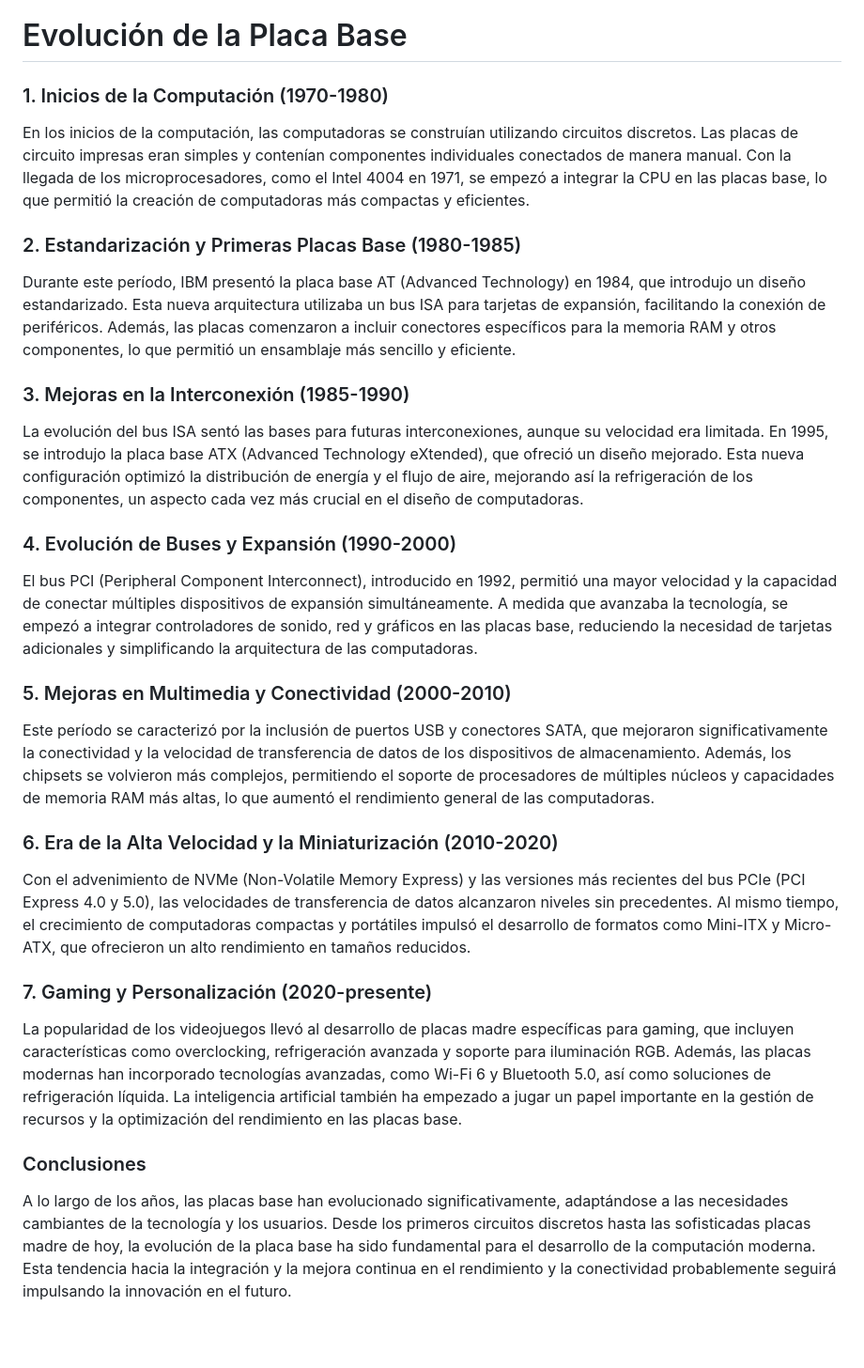
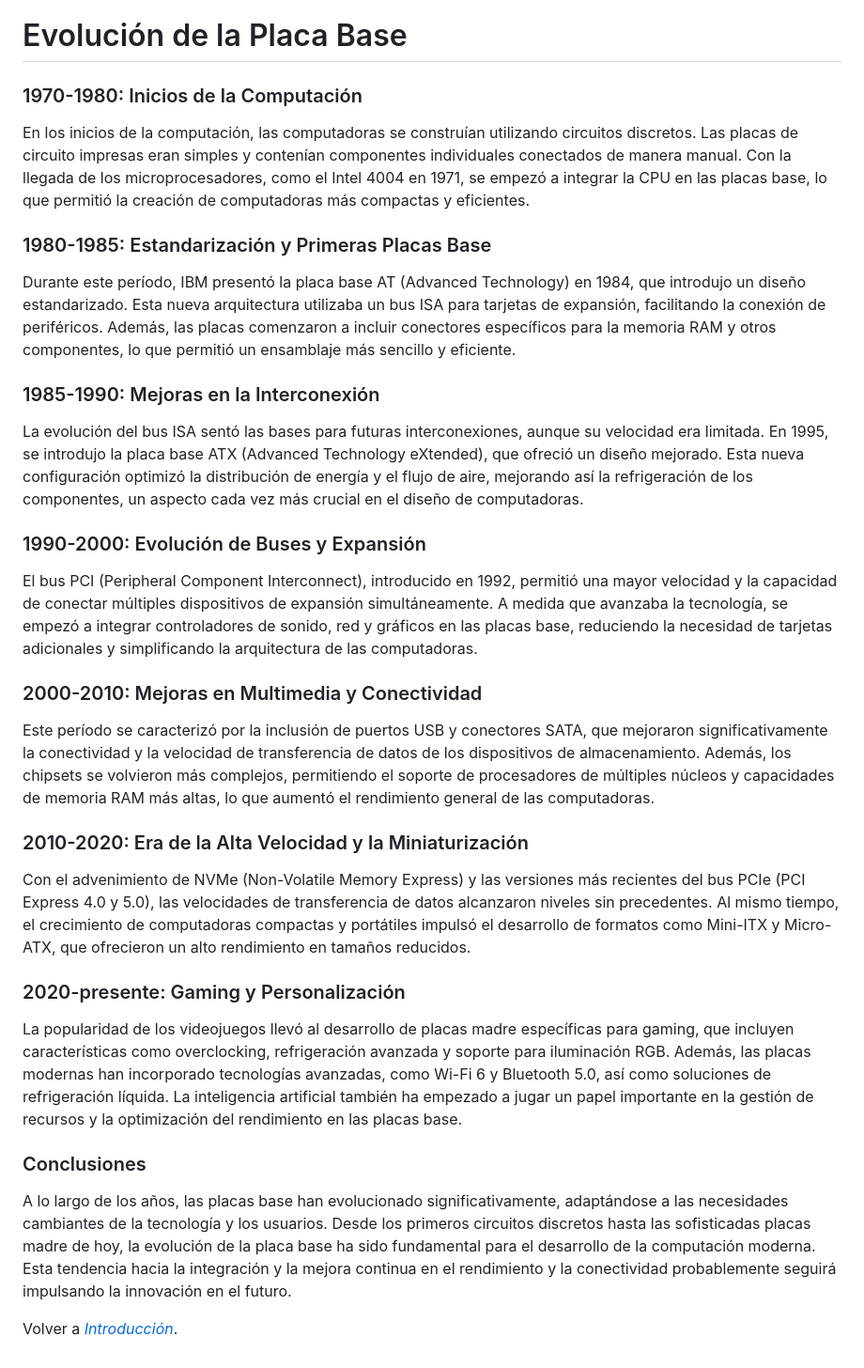
Before and after one commit to falbmun0906/La-placa-base, a Markdown page: Evolución.md, the part around the change. Shown at 94% size. Drawn GitHub-style; blank space fills up the shorter version.

Commit message:
Update Evolución.md
Algunos cambios menores.

```diff
--- a/Evolución.md
+++ b/Evolución.md
@@ -1,25 +1,27 @@
 # Evolución de la Placa Base
 
-### 1. Inicios de la Computación (1970-1980)
+### 1970-1980: Inicios de la Computación
 En los inicios de la computación, las computadoras se construían utilizando circuitos discretos. Las placas de circuito impresas eran simples y contenían componentes individuales conectados de manera manual. Con la llegada de los microprocesadores, como el Intel 4004 en 1971, se empezó a integrar la CPU en las placas base, lo que permitió la creación de computadoras más compactas y eficientes.
 
-### 2. Estandarización y Primeras Placas Base (1980-1985)
+### 1980-1985: Estandarización y Primeras Placas Base
 Durante este período, IBM presentó la placa base AT (Advanced Technology) en 1984, que introdujo un diseño estandarizado. Esta nueva arquitectura utilizaba un bus ISA para tarjetas de expansión, facilitando la conexión de periféricos. Además, las placas comenzaron a incluir conectores específicos para la memoria RAM y otros componentes, lo que permitió un ensamblaje más sencillo y eficiente.
 
-### 3. Mejoras en la Interconexión (1985-1990)
+### 1985-1990: Mejoras en la Interconexión
 La evolución del bus ISA sentó las bases para futuras interconexiones, aunque su velocidad era limitada. En 1995, se introdujo la placa base ATX (Advanced Technology eXtended), que ofreció un diseño mejorado. Esta nueva configuración optimizó la distribución de energía y el flujo de aire, mejorando así la refrigeración de los componentes, un aspecto cada vez más crucial en el diseño de computadoras.
 
-### 4. Evolución de Buses y Expansión (1990-2000)
+### 1990-2000: Evolución de Buses y Expansión
 El bus PCI (Peripheral Component Interconnect), introducido en 1992, permitió una mayor velocidad y la capacidad de conectar múltiples dispositivos de expansión simultáneamente. A medida que avanzaba la tecnología, se empezó a integrar controladores de sonido, red y gráficos en las placas base, reduciendo la necesidad de tarjetas adicionales y simplificando la arquitectura de las computadoras.
 
-### 5. Mejoras en Multimedia y Conectividad (2000-2010)
+### 2000-2010: Mejoras en Multimedia y Conectividad
 Este período se caracterizó por la inclusión de puertos USB y conectores SATA, que mejoraron significativamente la conectividad y la velocidad de transferencia de datos de los dispositivos de almacenamiento. Además, los chipsets se volvieron más complejos, permitiendo el soporte de procesadores de múltiples núcleos y capacidades de memoria RAM más altas, lo que aumentó el rendimiento general de las computadoras.
 
-### 6. Era de la Alta Velocidad y la Miniaturización (2010-2020)
+### 2010-2020: Era de la Alta Velocidad y la Miniaturización
 Con el advenimiento de NVMe (Non-Volatile Memory Express) y las versiones más recientes del bus PCIe (PCI Express 4.0 y 5.0), las velocidades de transferencia de datos alcanzaron niveles sin precedentes. Al mismo tiempo, el crecimiento de computadoras compactas y portátiles impulsó el desarrollo de formatos como Mini-ITX y Micro-ATX, que ofrecieron un alto rendimiento en tamaños reducidos.
 
-### 7. Gaming y Personalización (2020-presente)
+### 2020-presente: Gaming y Personalización
 La popularidad de los videojuegos llevó al desarrollo de placas madre específicas para gaming, que incluyen características como overclocking, refrigeración avanzada y soporte para iluminación RGB. Además, las placas modernas han incorporado tecnologías avanzadas, como Wi-Fi 6 y Bluetooth 5.0, así como soluciones de refrigeración líquida. La inteligencia artificial también ha empezado a jugar un papel importante en la gestión de recursos y la optimización del rendimiento en las placas base.
 
 ### Conclusiones
 A lo largo de los años, las placas base han evolucionado significativamente, adaptándose a las necesidades cambiantes de la tecnología y los usuarios. Desde los primeros circuitos discretos hasta las sofisticadas placas madre de hoy, la evolución de la placa base ha sido fundamental para el desarrollo de la computación moderna. Esta tendencia hacia la integración y la mejora continua en el rendimiento y la conectividad probablemente seguirá impulsando la innovación en el futuro.
+
+Volver a [_Introducción_](Introducción.md).
```
